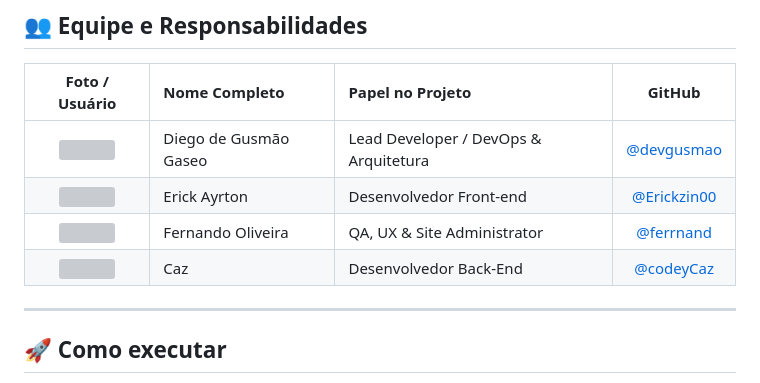
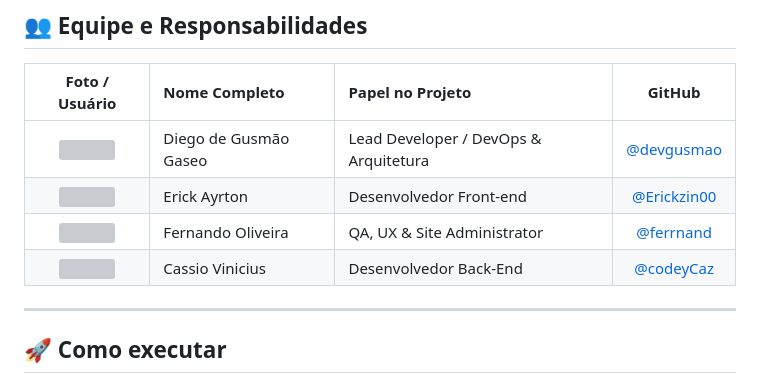
Before and after one commit to devgusmao/sistema-agendamento-lab, a Markdown page: README.md, the part around the change. Drawn GitHub-style; grey boxes are pictures that could not be loaded.

Commit message:
Update contributor name from Caz to Cassio Vinicius

```diff
--- a/README.md
+++ b/README.md
@@ -15,7 +15,7 @@ O projeto busca resolver problemas comuns de filas presenciais, choque de horár
 | <img src="https://github.com/devgusmao.png" width="50px" style="border-radius:50%"> | Diego de Gusmão Gaseo | Lead Developer / DevOps & Arquitetura | [@devgusmao](https://github.com/devgusmao) |
 | <img src="https://github.com/Erickzin00.png" width="50px" style="border-radius:50%"> | Erick Ayrton | Desenvolvedor Front-end | [@Erickzin00](https://github.com/Erickzin00) |
 | <img src="https://github.com/ferrnand.png" width="50px" style="border-radius:50%"> | Fernando Oliveira | QA, UX & Site Administrator | [@ferrnand](https://github.com/ferrnand) |
-| <img src="https://github.com/codeyCaz.png" width="50px" style="border-radius:50%"> | Caz | Desenvolvedor Back-End | [@codeyCaz](https://github.com/codeyCaz) |
+| <img src="https://github.com/codeyCaz.png" width="50px" style="border-radius:50%"> | Cassio Vinicius | Desenvolvedor Back-End | [@codeyCaz](https://github.com/codeyCaz) |
 ---
 
 ## 🚀 Como executar
```
